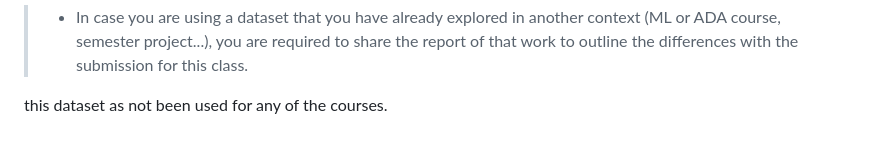
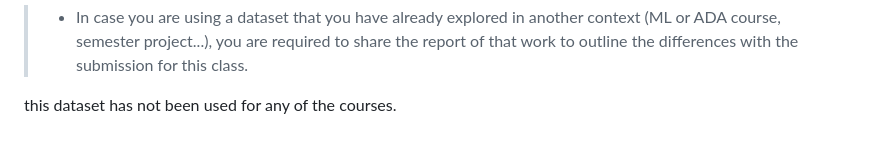
Before and after one commit to com-480-data-visualization/visec, a Markdown page: milestone_1/README.md, the part around the change. GitHub-like rendering.

Commit message:
change of the text in the last part

```diff
--- a/milestone_1/README.md
+++ b/milestone_1/README.md
@@ -129,4 +129,4 @@ Our goal was therefore closer to editorial data visualization than to a monitori
 
 > - In case you are using a dataset that you have already explored in another context (ML or ADA course, semester project...), you are required to share the report of that work to outline the differences with the submission for this class.
 
-this dataset as not been used for any of the courses.
+this dataset has not been used for any of the courses.
```
